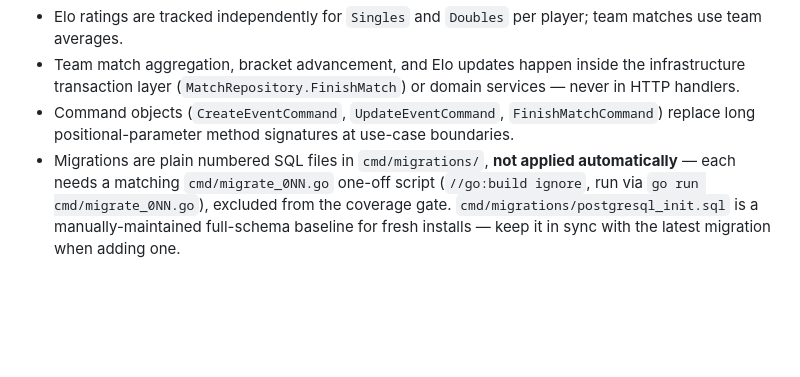
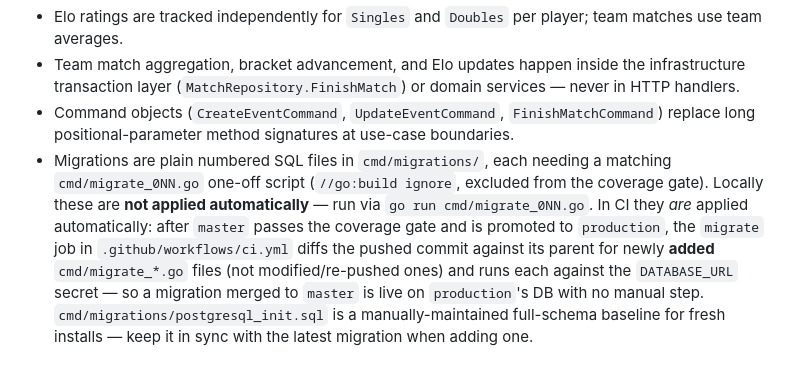
Before and after one commit to monzork/table-tennis-backend, a Markdown page: CLAUDE.md, the part around the change. Rendered like a GitHub page; blank space fills up the shorter version.

Commit message:
docs: correct CLAUDE.md — CI auto-runs new migration scripts
The migrate job in ci.yml already runs newly added cmd/migrate_*.go
scripts against production after the coverage gate passes, contradicting
the "not applied automatically" note.

```diff
--- a/CLAUDE.md
+++ b/CLAUDE.md
@@ -61,4 +61,4 @@ One parent → many children: `CreateEventUseCase.Execute` (`internal/applicatio
 - Elo ratings are tracked independently for `Singles` and `Doubles` per player; team matches use team averages.
 - Team match aggregation, bracket advancement, and Elo updates happen inside the infrastructure transaction layer (`MatchRepository.FinishMatch`) or domain services — never in HTTP handlers.
 - Command objects (`CreateEventCommand`, `UpdateEventCommand`, `FinishMatchCommand`) replace long positional-parameter method signatures at use-case boundaries.
-- Migrations are plain numbered SQL files in `cmd/migrations/`, **not applied automatically** — each needs a matching `cmd/migrate_0NN.go` one-off script (`//go:build ignore`, run via `go run cmd/migrate_0NN.go`), excluded from the coverage gate. `cmd/migrations/postgresql_init.sql` is a manually-maintained full-schema baseline for fresh installs — keep it in sync with the latest migration when adding one.
+- Migrations are plain numbered SQL files in `cmd/migrations/`, each needing a matching `cmd/migrate_0NN.go` one-off script (`//go:build ignore`, excluded from the coverage gate). Locally these are **not applied automatically** — run via `go run cmd/migrate_0NN.go`. In CI they *are* applied automatically: after `master` passes the coverage gate and is promoted to `production`, the `migrate` job in `.github/workflows/ci.yml` diffs the pushed commit against its parent for newly **added** `cmd/migrate_*.go` files (not modified/re-pushed ones) and runs each against the `DATABASE_URL` secret — so a migration merged to `master` is live on `production`'s DB with no manual step. `cmd/migrations/postgresql_init.sql` is a manually-maintained full-schema baseline for fresh installs — keep it in sync with the latest migration when adding one.
```
